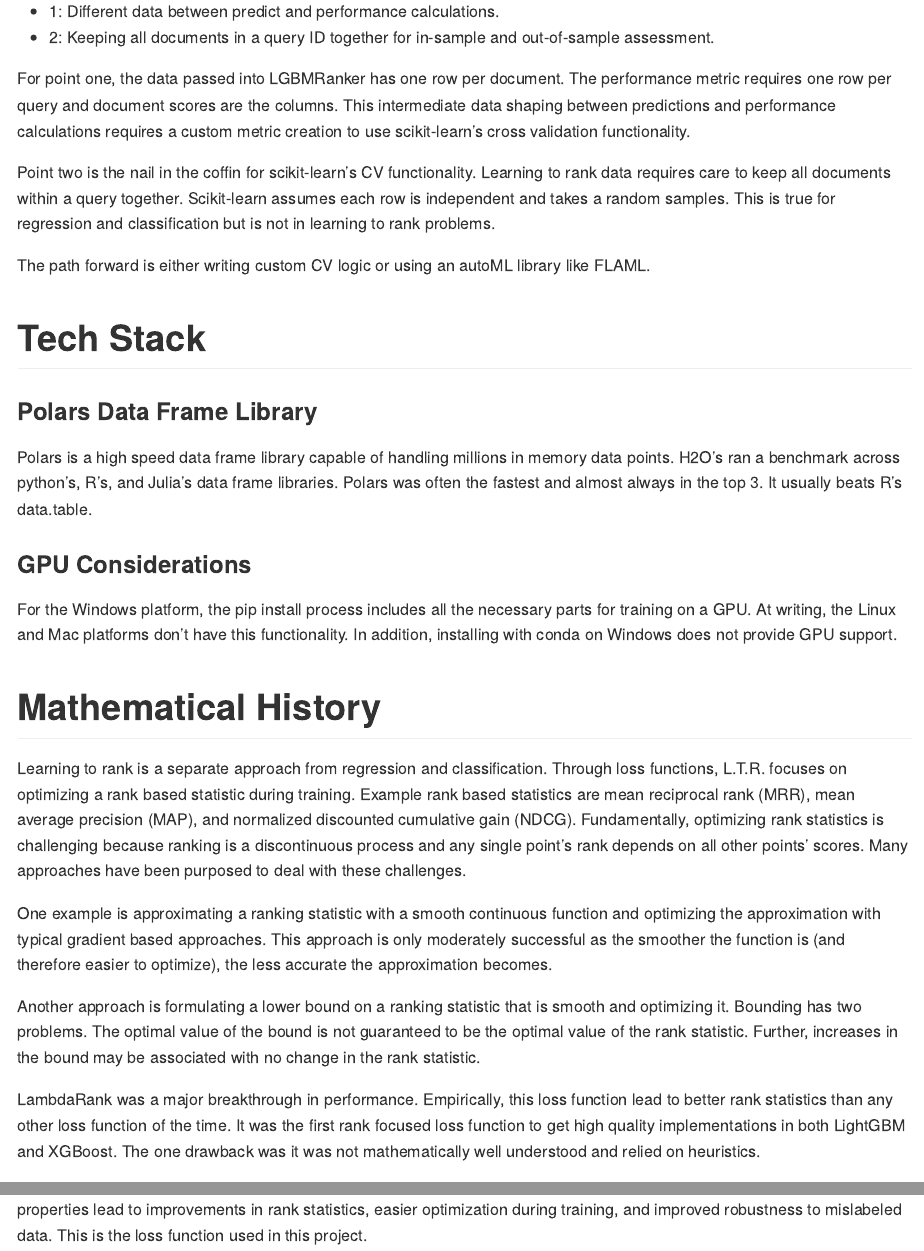
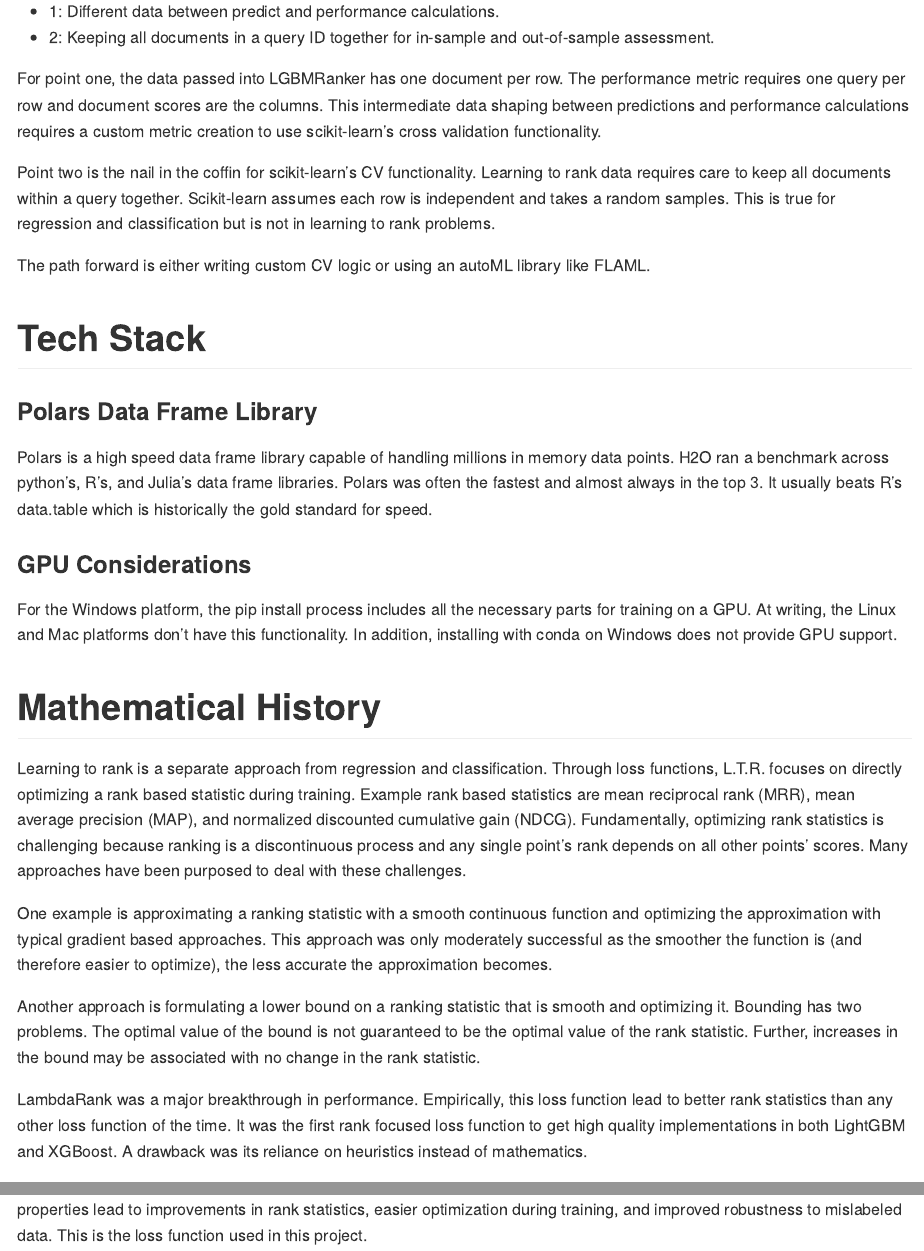
Before and after one commit to gmcmacran/microsoftLTR, a Quarto document (README.qmd): the page in a window 1100 px wide, from 2300 px down, and a second part further down, joined at a grey line. The pictures show the output file README.md that the author committed with the source, drawn offline in the style of GitHub.

Commit message:
rewording

```diff
--- a/README.qmd
+++ b/README.qmd
@@ -98,7 +98,7 @@ There are two main challenges:
 -   1: Different data between predict and performance calculations.
 -   2: Keeping all documents in a query ID together for in-sample and out-of-sample assessment.
 
-For point one, the data passed into LGBMRanker has one row per document. The performance metric requires one row per query and document scores are the columns. This intermediate data shaping between predictions and performance calculations requires a custom metric creation to use scikit-learn’s cross validation functionality.
+For point one, the data passed into LGBMRanker has one document per row. The performance metric requires one query per row and document scores are the columns. This intermediate data shaping between predictions and performance calculations requires a custom metric creation to use scikit-learn’s cross validation functionality.
 
 Point two is the nail in the coffin for scikit-learn’s CV functionality. Learning to rank data requires care to keep all documents within a query together. Scikit-learn assumes each row is independent and takes a random samples. This is true for regression and classification but is not in learning to rank problems.
 
@@ -106,18 +106,18 @@ The path forward is either writing custom CV logic or using an autoML library li
 
 # Tech Stack
 ### Polars Data Frame Library
-Polars is a high speed data frame library capable of handling millions in memory data points. H2O’s ran a benchmark across python’s, R’s, and Julia’s data frame libraries. Polars was often the fastest and almost always in the top 3. It usually beats R’s data.table.
+Polars is a high speed data frame library capable of handling millions in memory data points. H2O ran a benchmark across python’s, R’s, and Julia’s data frame libraries. Polars was often the fastest and almost always in the top 3. It usually beats R’s data.table which is historically the gold standard for speed.
 
 ### GPU Considerations
 For the Windows platform, the pip install process includes all the necessary parts for training on a GPU. At writing, the Linux and Mac platforms don't have this functionality. In addition, installing with conda on Windows does not provide GPU support.
 
 # Mathematical History
-Learning to rank is a separate approach from regression and classification. Through loss functions, L.T.R. focuses on optimizing a rank based statistic during training. Example rank based statistics are mean reciprocal rank (MRR), mean average precision (MAP), and normalized discounted cumulative gain (NDCG). Fundamentally, optimizing rank statistics is challenging because ranking is a discontinuous process and any single point’s rank depends on all other points’ scores. Many approaches have been purposed to deal with these challenges.
+Learning to rank is a separate approach from regression and classification. Through loss functions, L.T.R. focuses on directly optimizing a rank based statistic during training. Example rank based statistics are mean reciprocal rank (MRR), mean average precision (MAP), and normalized discounted cumulative gain (NDCG). Fundamentally, optimizing rank statistics is challenging because ranking is a discontinuous process and any single point’s rank depends on all other points’ scores. Many approaches have been purposed to deal with these challenges.
 
-One example is approximating a ranking statistic with a smooth continuous function and optimizing the approximation with typical gradient based approaches. This approach is only moderately successful as the smoother the function is (and therefore easier to optimize), the less accurate the approximation becomes.
+One example is approximating a ranking statistic with a smooth continuous function and optimizing the approximation with typical gradient based approaches. This approach was only moderately successful as the smoother the function is (and therefore easier to optimize), the less accurate the approximation becomes.
 
 Another approach is formulating a lower bound on a ranking statistic that is smooth and optimizing it. Bounding has two problems. The optimal value of the bound is not guaranteed to be the optimal value of the rank statistic. Further, increases in the bound may be associated with no change in the rank statistic.
 
-LambdaRank was a major breakthrough in performance. Empirically, this loss function lead to better rank statistics than any other loss function of the time. It was the first rank focused loss function to get high quality implementations in both LightGBM and XGBoost. The one drawback was it was not mathematically well understood and relied on heuristics.
+LambdaRank was a major breakthrough in performance. Empirically, this loss function lead to better rank statistics than any other loss function of the time. It was the first rank focused loss function to get high quality implementations in both LightGBM and XGBoost. A drawback was its reliance on heuristics instead of mathematics.
 
 XE-NDCG is a leap forward because it provides a clear mathematical framework, is convex and is differentiable. These properties lead to improvements in rank statistics, easier optimization during training, and improved robustness to mislabeled data. This is the loss function used in this project.
```
Also changed, not shown: README.md, README.qmd (10 more changed lines).
